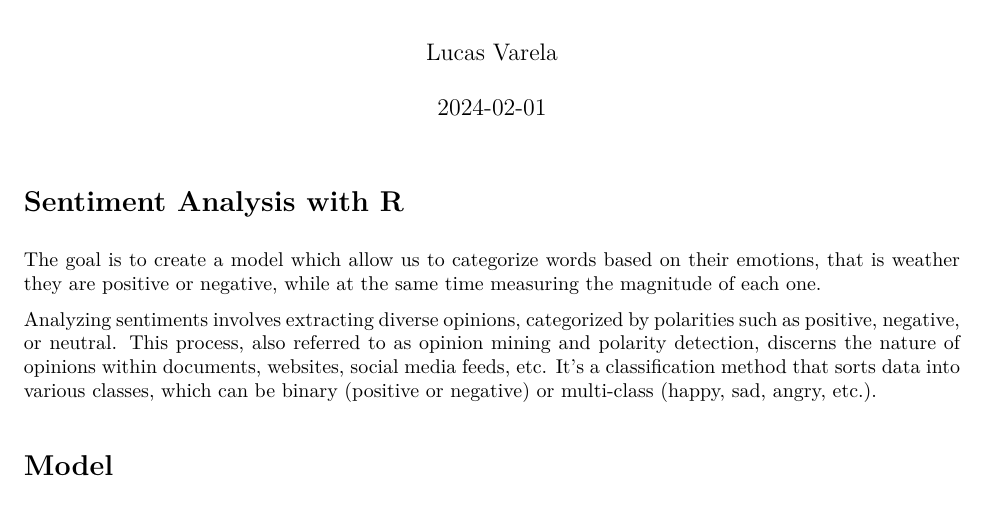
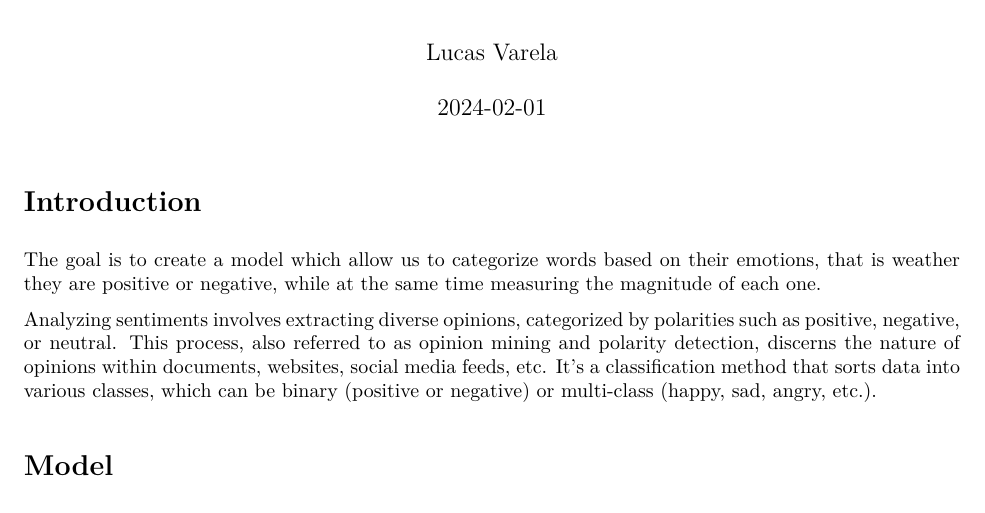
Before and after one commit to lucassvar/sentimentAnalysis, an R Markdown document (Report.Rmd): part of page 1 of 6, cut so that both start at the same text. The pictures show the output file Report.pdf that the author committed with the source.

Commit message:
FIxed report subtitle

````diff
--- a/Report.Rmd
+++ b/Report.Rmd
@@ -9,7 +9,7 @@ output: pdf_document
 knitr::opts_chunk$set(engine = 'R')
 ```
 
-# Sentiment Analysis with R
+# Introduction
 
 The goal is to create a model which allow us to categorize words based on their emotions, that is weather they are positive or negative, while at the same time measuring the magnitude of each one.
 
````
Also changed, not shown: Report.pdf.
